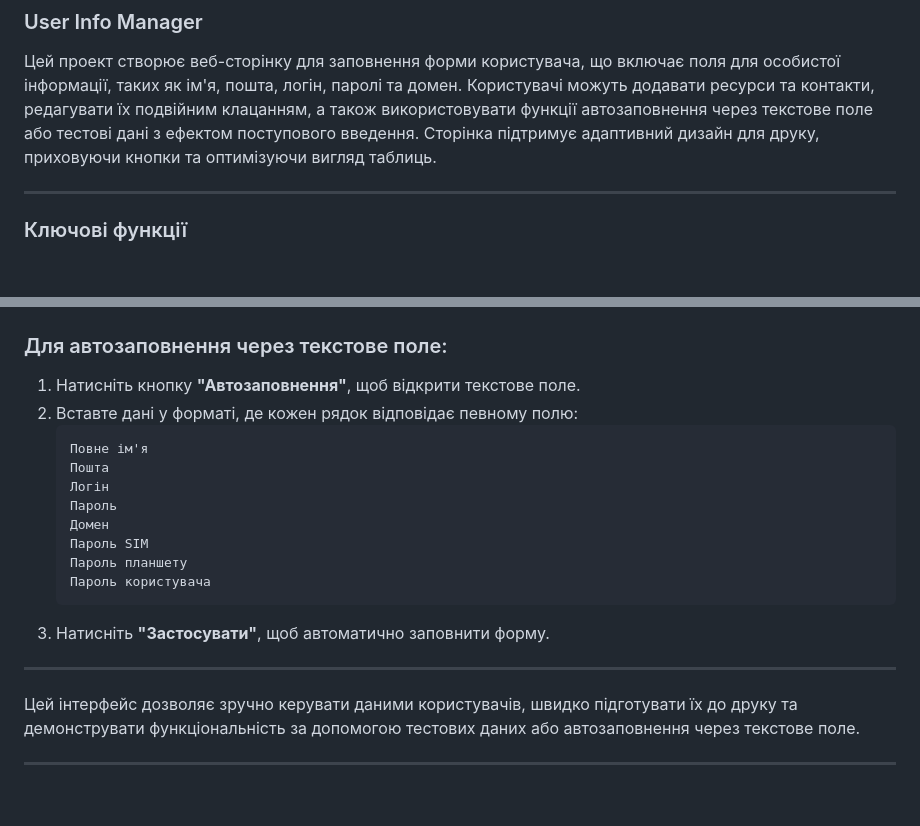
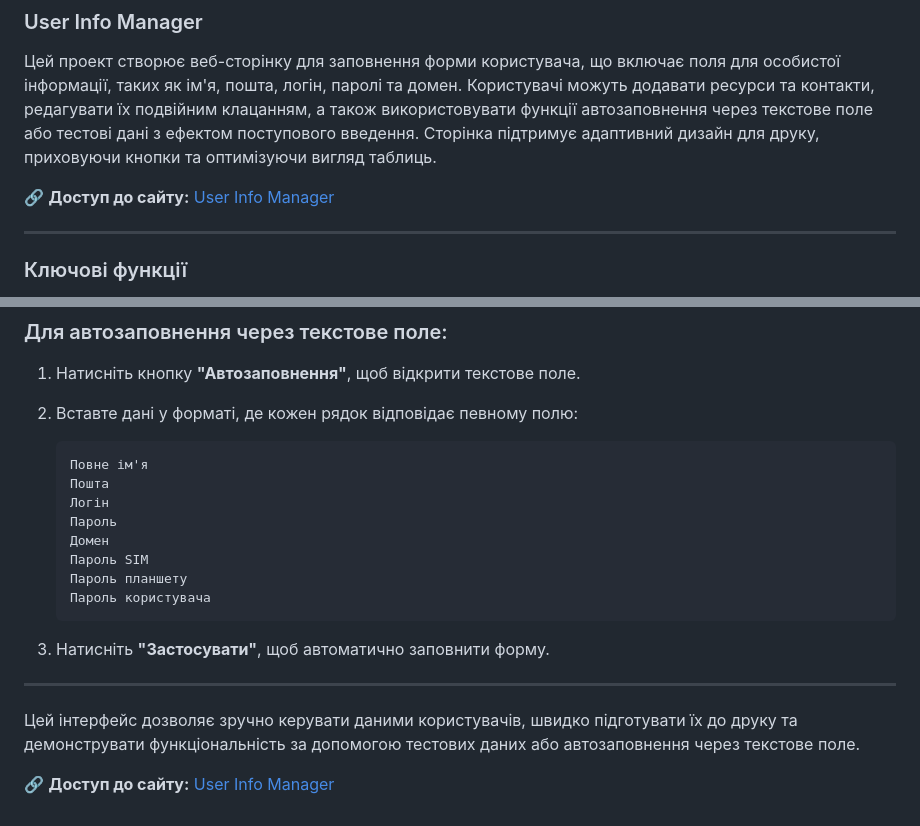
Before and after one commit to Carbon6600/User-Info-Manager, a Markdown page: README.md, 2 parts joined by grey strips. GitHub-like rendering; blank space fills up the shorter version.

````diff
--- a/README.md
+++ b/README.md
@@ -2,6 +2,8 @@
 ### User Info Manager
 
 Цей проект створює веб-сторінку для заповнення форми користувача, що включає поля для особистої інформації, таких як ім'я, пошта, логін, паролі та домен. Користувачі можуть додавати ресурси та контакти, редагувати їх подвійним клацанням, а також використовувати функції автозаповнення через текстове поле або тестові дані з ефектом поступового введення. Сторінка підтримує адаптивний дизайн для друку, приховуючи кнопки та оптимізуючи вигляд таблиць.
+
+🔗 **Доступ до сайту:** [User Info Manager](https://carbon6600.github.io/User-Info-Manager/)
 
 ---
 
@@ -39,6 +41,7 @@
 
 1. Натисніть кнопку **"Автозаповнення"**, щоб відкрити текстове поле.
 2. Вставте дані у форматі, де кожен рядок відповідає певному полю:
+
    ```
    Повне ім'я
    Пошта
@@ -49,10 +52,11 @@
    Пароль планшету
    Пароль користувача
    ```
+
 3. Натисніть **"Застосувати"**, щоб автоматично заповнити форму.
 
 ---
 
 Цей інтерфейс дозволяє зручно керувати даними користувачів, швидко підготувати їх до друку та демонструвати функціональність за допомогою тестових даних або автозаповнення через текстове поле.
 
----
+🔗 **Доступ до сайту:** [User Info Manager](https://carbon6600.github.io/User-Info-Manager/)
````
